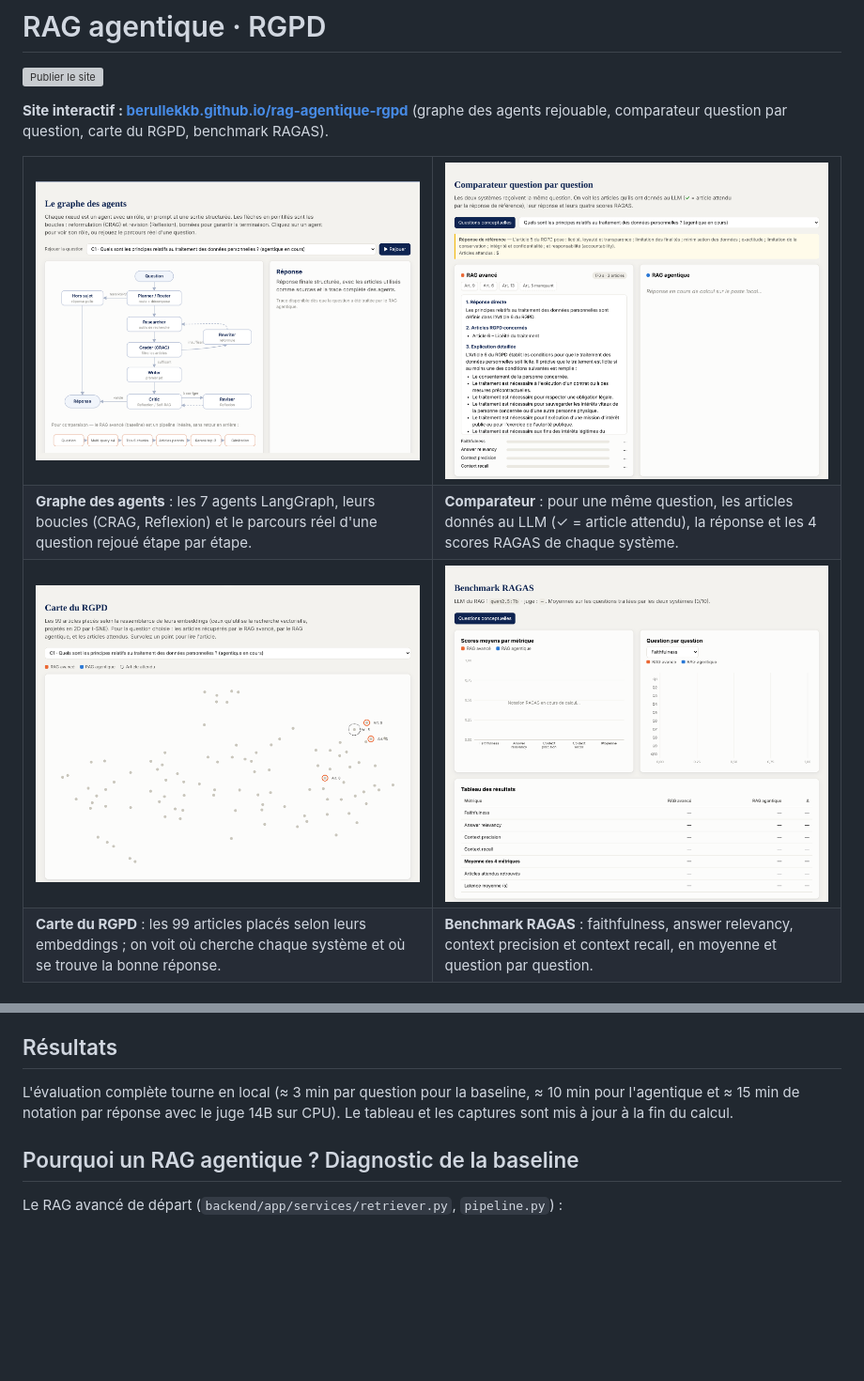
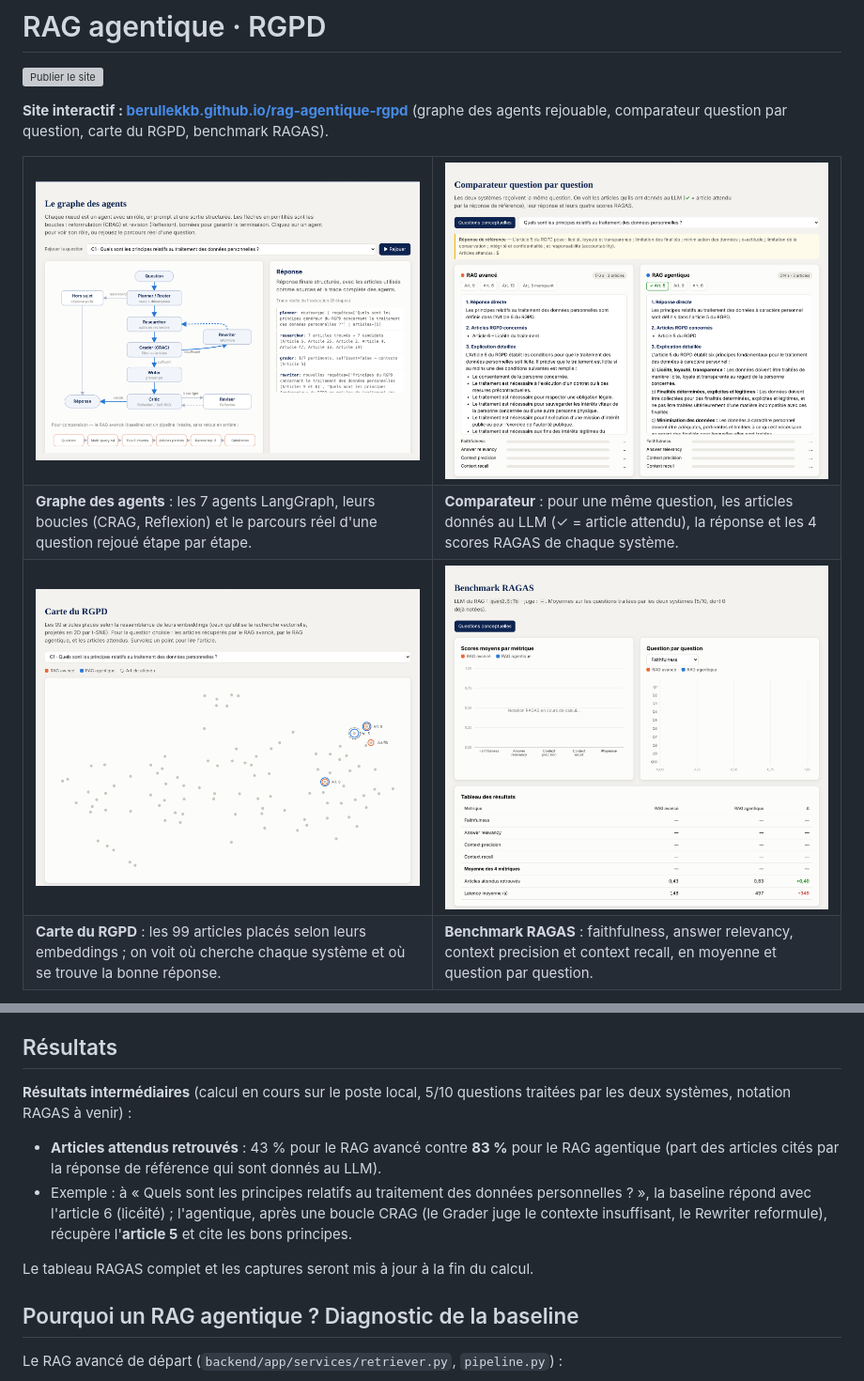
Before and after one commit to berullekkb/rag-agentique-rgpd, a Markdown page: README.md, 2 parts joined by grey strips. Shown at 94% size. GitHub-like rendering; pictures changed too: docs/images/site_agents.png, docs/images/site_benchmark.png, docs/images/site_carte.png; blank space fills up the shorter version; grey boxes are pictures that could not be loaded.

Commit message:
Résultats intermédiaires : 5 questions traitées par les deux systèmes, captures avec la trace réelle des agents

```diff
--- a/README.md
+++ b/README.md
@@ -38,9 +38,17 @@ fait mieux qu'un RAG avancé linéaire.
 ## Résultats
 
 <!-- RESULTATS:START -->
-L'évaluation complète tourne en local (≈ 3 min par question pour la baseline, ≈ 10 min
-pour l'agentique et ≈ 15 min de notation par réponse avec le juge 14B sur CPU). Le
-tableau et les captures sont mis à jour à la fin du calcul.
+**Résultats intermédiaires** (calcul en cours sur le poste local, 5/10 questions
+traitées par les deux systèmes, notation RAGAS à venir) :
+
+- **Articles attendus retrouvés** : 43 % pour le RAG avancé contre **83 %** pour le
+  RAG agentique (part des articles cités par la réponse de référence qui sont donnés au LLM).
+- Exemple : à « Quels sont les principes relatifs au traitement des données personnelles ? »,
+  la baseline répond avec l'article 6 (licéité) ; l'agentique, après une boucle CRAG
+  (le Grader juge le contexte insuffisant, le Rewriter reformule), récupère l'**article 5**
+  et cite les bons principes.
+
+Le tableau RAGAS complet et les captures seront mis à jour à la fin du calcul.
 <!-- RESULTATS:END -->
 
 ## Pourquoi un RAG agentique ? Diagnostic de la baseline
```
Also changed, not shown: docs/images/site_accueil.png, 3 other files.
